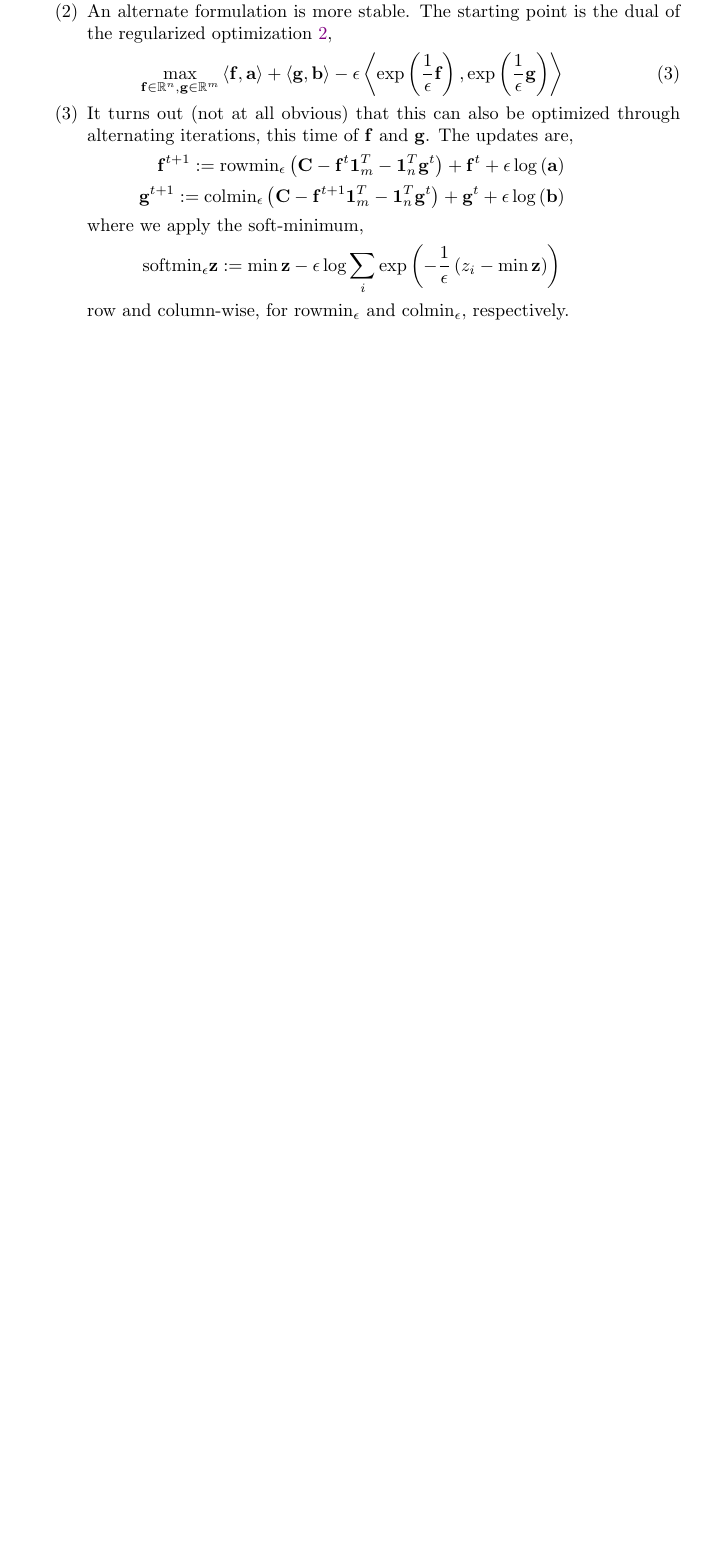
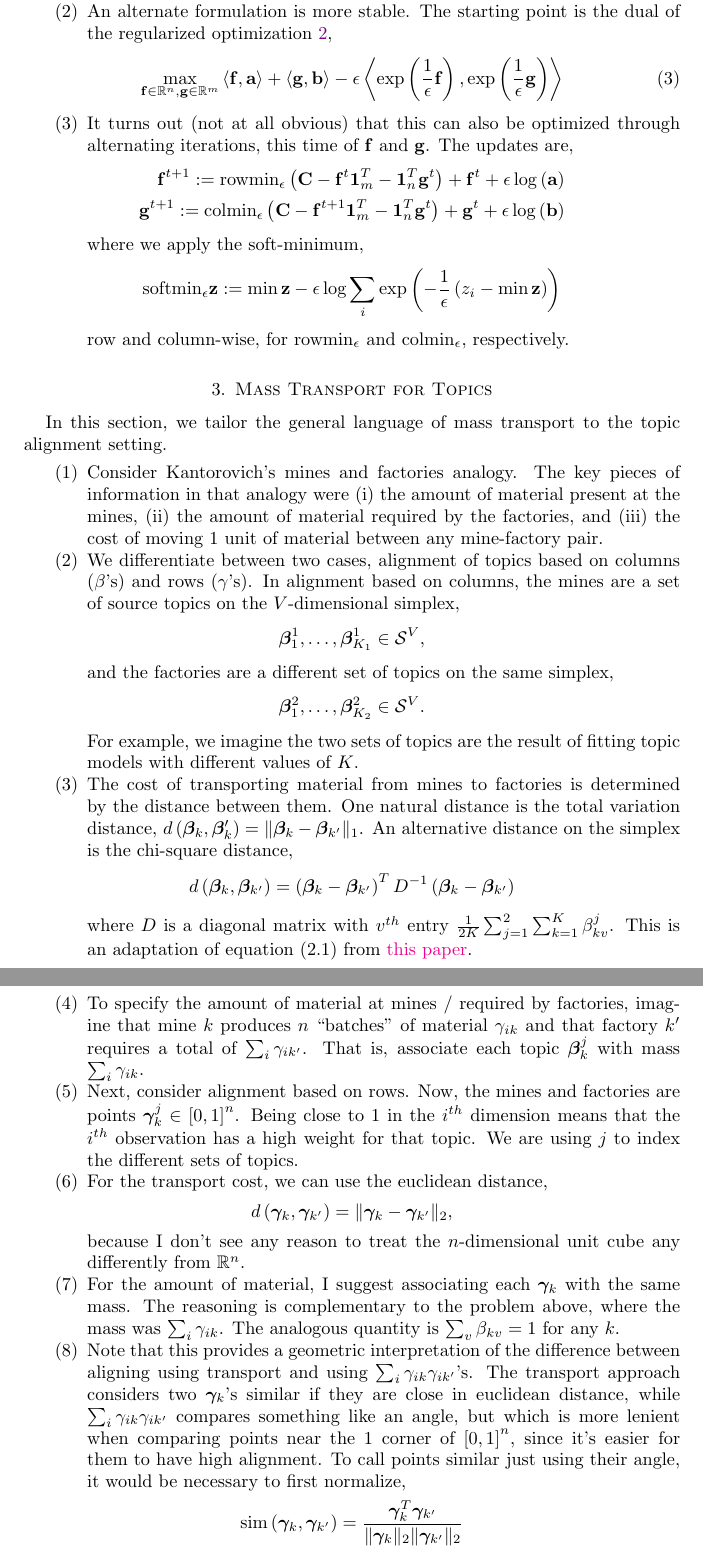
Before and after one commit to krisrs1128/topic_align, an R Markdown document (notes/background.Rmd): part of page 5 of 5 before the commit and two parts of pages 5 and 6 of 6 after it, the two joined at a grey line, cut so that both start at the same text, the shorter picture padded with empty space. Rendered offline with R 4.5, knitr and Pandoc, then LaTeX, with nearby package versions; code that draws random numbers runs with fixed seeds of ours; some code elsewhere in the file could not run offline; a font, style sheet, LaTeX package, included part or bibliography that could not be used is replaced or left out.

Commit message:
notes on transport for topics

```diff
--- a/notes/background.Rmd
+++ b/notes/background.Rmd
@@ -220,3 +220,67 @@ where we apply the soft-minimum,
 row and column-wise, for $\text{rowmin}_{\epsilon}$ and
 $\text{colmin}_{\epsilon}$, respectively.
 \end{enumerate}
+
+# Mass Transport for Topics
+
+In this section, we tailor the general language of mass transport to the topic
+alignment setting.
+
+\begin{enumerate}
+\item Consider Kantorovich's mines and factories analogy. The key pieces of
+information in that analogy were (i) the amount of material present at the
+mines, (ii) the amount of material required by the factories, and (iii) the cost
+of moving 1 unit of material between any mine-factory pair.
+\item We differentiate between two cases, alignment of topics based on columns
+($\beta$'s) and rows ($\gamma$'s). In alignment based on columns, the mines are
+a set of source topics on the $V$-dimensional simplex,
+\begin{align*}
+\m\beta^{1}_{1}, \dots, \m\beta^{1}_{K_{1}} \in \simplex^{V},
+\end{align*}
+and the factories are a different set of topics on the same simplex,
+\begin{align*}
+\m\beta^{2}_{1}, \dots, \m\beta^{2}_{K_{2}} \in \simplex^{V}.
+\end{align*}
+For example, we imagine the two sets of topics are the result of fitting topic
+models with different values of $K$.
+\item The cost of transporting material from mines to factories is determined by
+the distance between them. One natural distance is the total variation distance,
+$d\left(\m\beta_{k}, \m\beta_{k}^{\prime}\right) = \|\m\beta_{k} -
+\m\beta_{k^{\prime}}\|_{1}$. An alternative distance on the simplex is the
+chi-square distance,
+\begin{align*}
+d\left(\m\beta_{k}, \m\beta_{k^\prime}\right) &= \left(\m\beta_{k} - \m\beta_{k^{\prime}}\right)^{T}D^{-1}\left(\m\beta_{k} - \m\beta_{k^{\prime}}\right)
+\end{align*}
+where $D$ is a diagonal matrix with $v^{th}$ entry $\frac{1}{2K}\sum_{j =
+1}^{2}\sum_{k = 1}^{K}\beta^{j}_{kv}$. This is an adaptation of equation (2.1)
+from \href{https://web.stanford.edu/~hastie/Papers/GreenacreCA.pdf}{this paper}.
+\item To specify the amount of material at mines / required by factories,
+imagine that mine $k$ produces $n$ ``batches'' of material $\gamma_{ik}$ and
+that factory $k^{\prime}$ requires a total of $\sum_{i}\gamma_{ik^{\prime}}$.
+That is, associate each topic $\m\beta_{k}^{j}$ with mass $\sum_{i}\gamma_{ik}$.
+\item Next, consider alignment based on rows. Now, the mines and factories are
+points $\m\gamma^{j}_{k} \in \left[0, 1\right]^{n}$. Being close to 1 in the
+$i^{th}$ dimension means that the $i^{th}$ observation has a high weight for
+that topic. We are using $j$ to index the different sets of topics.
+\item For the transport cost, we can use the euclidean distance,
+\begin{align*}
+d\left(\m\gamma_{k}, \m\gamma_{k^{\prime}}\right) &= \|\m\gamma_{k} - \m\gamma_{k^{\prime}}\|_{2},
+\end{align*}
+because I don't see any reason to treat the $n$-dimensional unit cube any
+differently from $\reals^{n}$.
+\item For the amount of material, I suggest associating each $\m\gamma_{k}$ with
+the same mass. The reasoning is complementary to the problem above, where the
+mass was $\sum_{i}\gamma_{ik}$. The analogous quantity is $\sum_{v}\beta_{kv} =
+1$ for any $k$.
+\item Note that this provides a geometric interpretation of the difference
+between aligning using transport and using
+$\sum_{i}\gamma_{ik}\gamma_{ik^{\prime}}$'s. The transport approach considers
+two $\m\gamma_{k}$'s similar if they are close in euclidean distance, while
+$\sum_{i} \gamma_{ik}\gamma_{ik^{\prime}}$ compares something like an angle, but
+which is more lenient when comparing points near the $1$ corner of $\left[0,
+1\right]^{n}$, since it's easier for them to have high alignment. To call points
+similar just using their angle, it would be necessary to first normalize,
+\begin{align*}
+\text{sim}\left(\m\gamma_{k}, \m\gamma_{k^{\prime}}\right) = \frac{\m\gamma_{k}^{T}\m\gamma_{k^{\prime}}}{\|\m\gamma_{k}\|_{2}\|\m\gamma_{k^{\prime}}\|_{2}}
+\end{align*}
+\end{enumerate}
```
Also changed, not shown: notes/style.tex.
